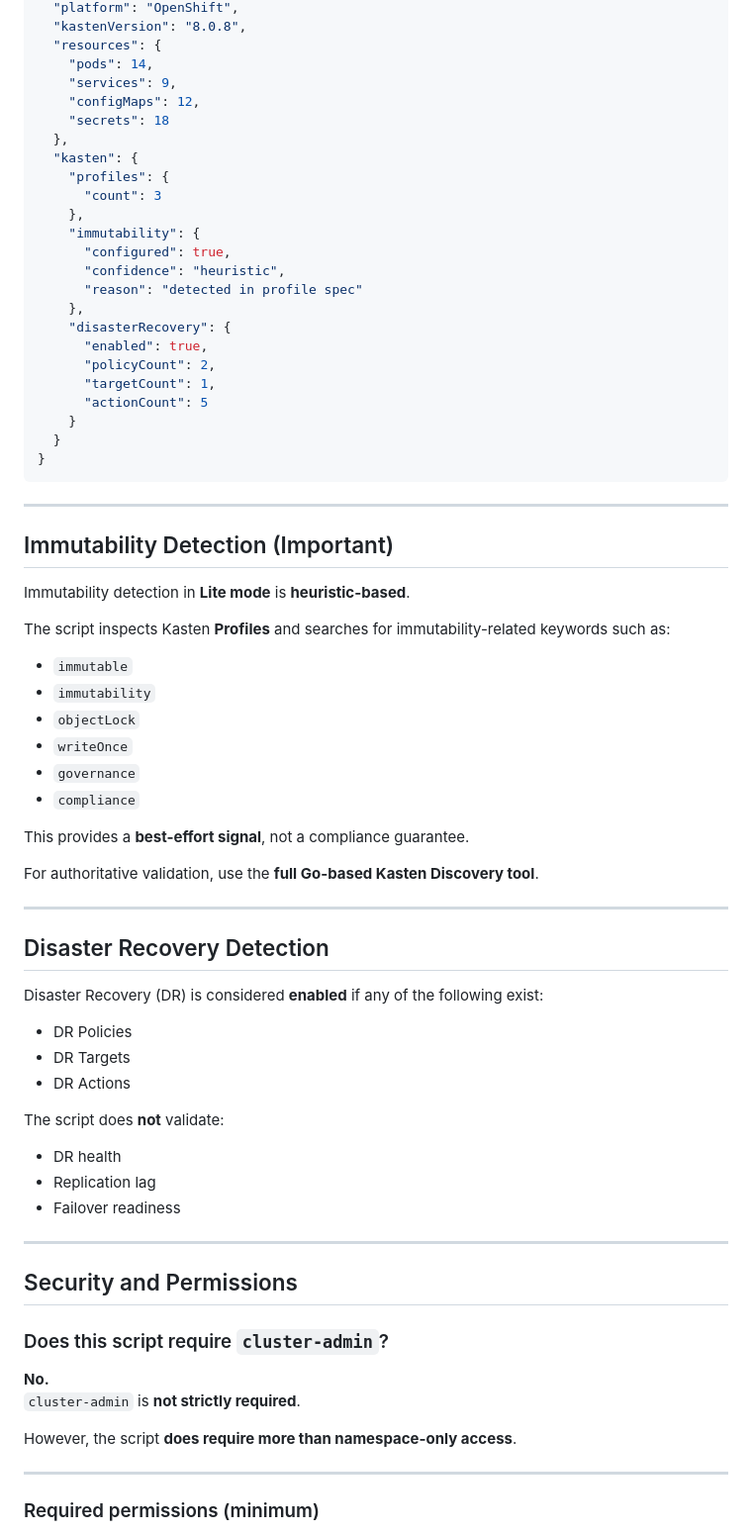
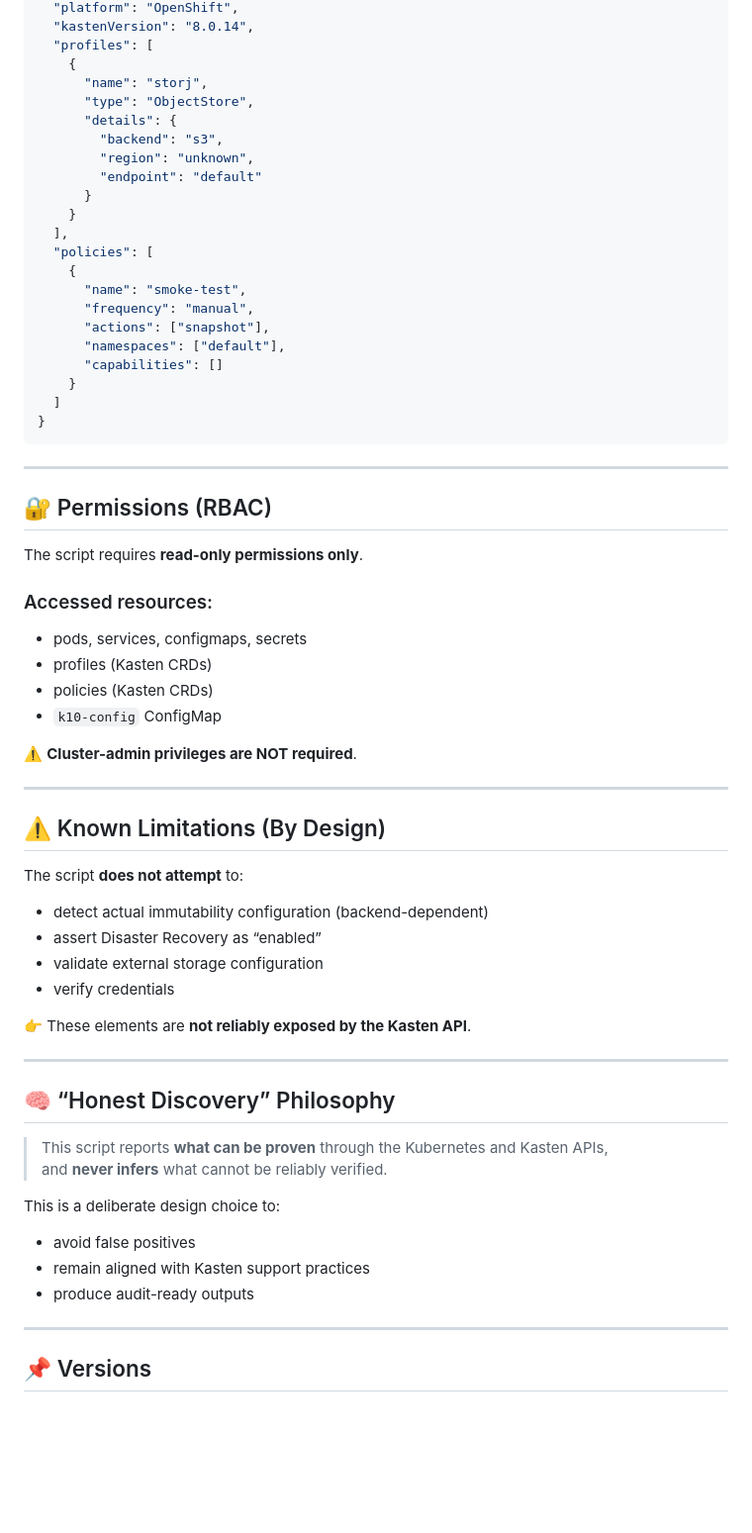
Before and after one commit to BertV44/Kasten-Disco-Lite, a Markdown page: README.md, the part around one of its changes. Shown at 99% size. Drawn GitHub-style; blank space fills up the shorter version.

````diff
--- a/README.md
+++ b/README.md
@@ -104,77 +169,68 @@ Namespace: kasten-io
   "platform": "OpenShift",
-  "kastenVersion": "8.0.8",
-  "resources": {
-    "pods": 14,
-    "services": 9,
-    "configMaps": 12,
-    "secrets": 18
-  },
-  "kasten": {
-    "profiles": {
-      "count": 3
-    },
-    "immutability": {
-      "configured": true,
-      "confidence": "heuristic",
-      "reason": "detected in profile spec"
-    },
-    "disasterRecovery": {
-      "enabled": true,
-      "policyCount": 2,
-      "targetCount": 1,
-      "actionCount": 5
+  "kastenVersion": "8.0.14",
+  "profiles": [
+    {
+      "name": "storj",
+      "type": "ObjectStore",
+      "details": {
+        "backend": "s3",
+        "region": "unknown",
+        "endpoint": "default"
+      }
     }
-  }
+  ],
+  "policies": [
+    {
+      "name": "smoke-test",
+      "frequency": "manual",
+      "actions": ["snapshot"],
+      "namespaces": ["default"],
+      "capabilities": []
+    }
+  ]
 }
 ```
 
 ---
 
-## Immutability Detection (Important)
+## 🔐 Permissions (RBAC)
 
-Immutability detection in **Lite mode** is **heuristic-based**.
+The script requires **read-only permissions only**.
 
-The script inspects Kasten **Profiles** and searches for immutability-related keywords such as:
+### Accessed resources:
+- pods, services, configmaps, secrets
+- profiles (Kasten CRDs)
+- policies (Kasten CRDs)
+- `k10-config` ConfigMap
 
-- `immutable`
-- `immutability`
-- `objectLock`
-- `writeOnce`
-- `governance`
-- `compliance`
-
-This provides a **best-effort signal**, not a compliance guarantee.
-
-For authoritative validation, use the **full Go-based Kasten Discovery tool**.
+⚠️ **Cluster-admin privileges are NOT required**.
 
 ---
 
-## Disaster Recovery Detection
+## ⚠️ Known Limitations (By Design)
 
-Disaster Recovery (DR) is considered **enabled** if any of the following exist:
+The script **does not attempt** to:
 
-- DR Policies
-- DR Targets
-- DR Actions
+- detect actual immutability configuration (backend-dependent)
+- assert Disaster Recovery as “enabled”
+- validate external storage configuration
+- verify credentials
 
-The script does **not** validate:
-
-- DR health
-- Replication lag
-- Failover readiness
+👉 These elements are **not reliably exposed by the Kasten API**.
 
 ---
 
-## Security and Permissions
+## 🧠 “Honest Discovery” Philosophy
 
-### Does this script require `cluster-admin`?
+> This script reports **what can be proven** through the Kubernetes and Kasten APIs,
+> and **never infers** what cannot be reliably verified.
 
-**No.**
-`cluster-admin` is **not strictly required**.
-
-However, the script **does require more than namespace-only access**.
+This is a deliberate design choice to:
+- avoid false positives
+- remain aligned with Kasten support practices
+- produce audit-ready outputs
 
 ---
 
-### Required permissions (minimum)
+## 📌 Versions
 
````
Also changed, not shown: other parts of README.md (+135 -129 lines).
